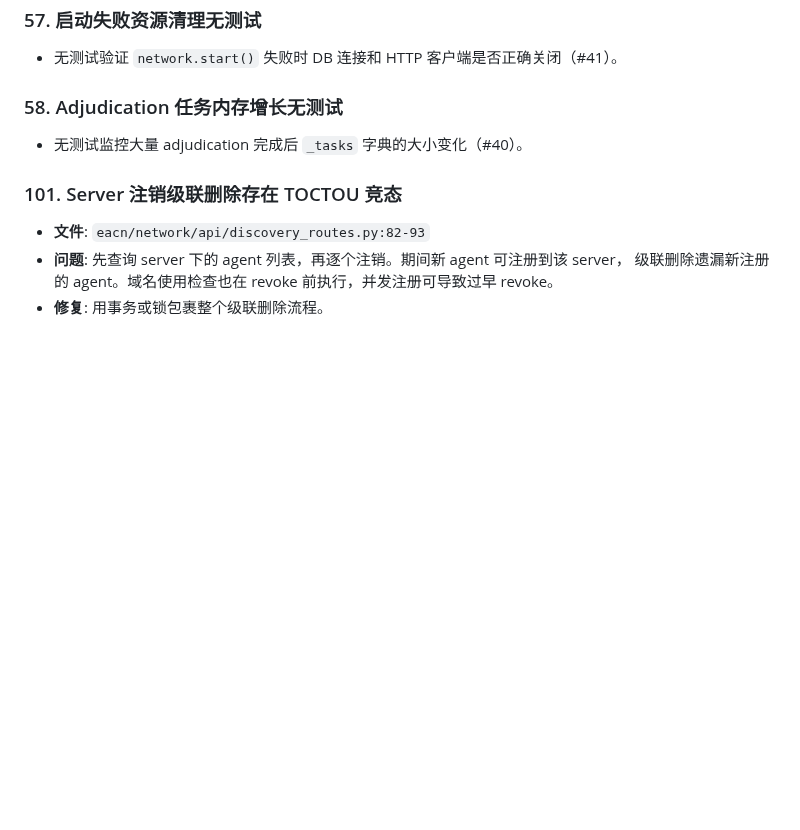
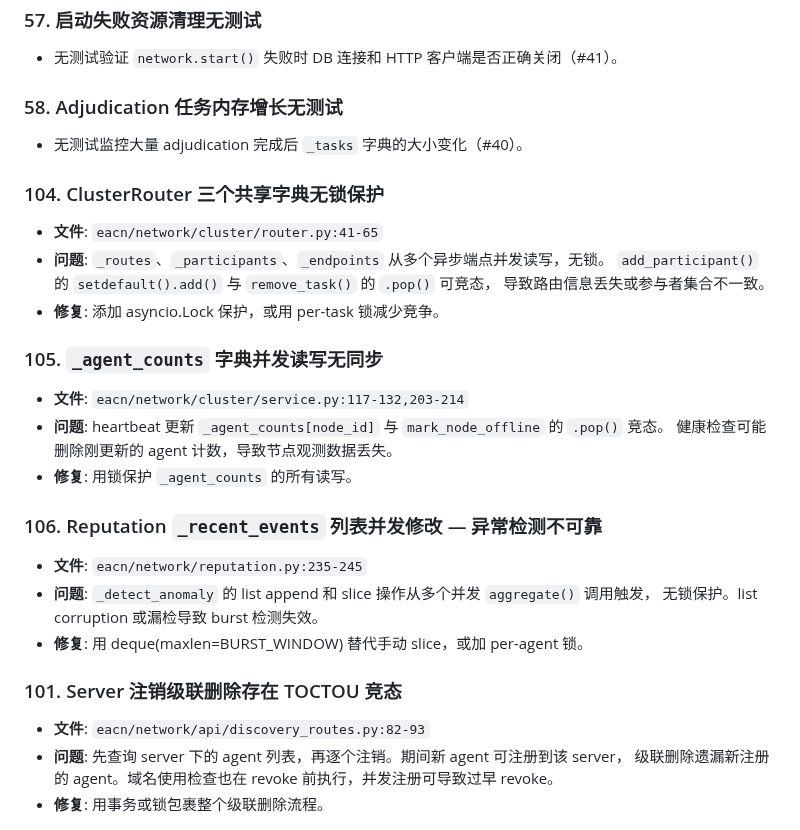
Before and after one commit to EACN3/eacn3, a Markdown page: TODO.md, the part around the change. Rendered like a GitHub page; blank space fills up the shorter version.

Commit message:
docs: add async concurrency issues (#104-106) to TODO — final 106 items
https://claude.ai/code/session_019kRS31oSbciqCLw2WJmMbc

```diff
--- a/TODO.md
+++ b/TODO.md
@@ -515,6 +515,25 @@
 ### 58. Adjudication 任务内存增长无测试
 - 无测试监控大量 adjudication 完成后 `_tasks` 字典的大小变化（#40）。
 
+### 104. ClusterRouter 三个共享字典无锁保护
+- **文件**: `eacn/network/cluster/router.py:41-65`
+- **问题**: `_routes`、`_participants`、`_endpoints` 从多个异步端点并发读写，无锁。
+  `add_participant()` 的 `setdefault().add()` 与 `remove_task()` 的 `.pop()` 可竞态，
+  导致路由信息丢失或参与者集合不一致。
+- **修复**: 添加 asyncio.Lock 保护，或用 per-task 锁减少竞争。
+
+### 105. `_agent_counts` 字典并发读写无同步
+- **文件**: `eacn/network/cluster/service.py:117-132,203-214`
+- **问题**: heartbeat 更新 `_agent_counts[node_id]` 与 `mark_node_offline` 的 `.pop()` 竞态。
+  健康检查可能删除刚更新的 agent 计数，导致节点观测数据丢失。
+- **修复**: 用锁保护 `_agent_counts` 的所有读写。
+
+### 106. Reputation `_recent_events` 列表并发修改 — 异常检测不可靠
+- **文件**: `eacn/network/reputation.py:235-245`
+- **问题**: `_detect_anomaly` 的 list append 和 slice 操作从多个并发 `aggregate()` 调用触发，
+  无锁保护。list corruption 或漏检导致 burst 检测失效。
+- **修复**: 用 deque(maxlen=BURST_WINDOW) 替代手动 slice，或加 per-agent 锁。
+
 ### 101. Server 注销级联删除存在 TOCTOU 竞态
 - **文件**: `eacn/network/api/discovery_routes.py:82-93`
 - **问题**: 先查询 server 下的 agent 列表，再逐个注销。期间新 agent 可注册到该 server，
```
